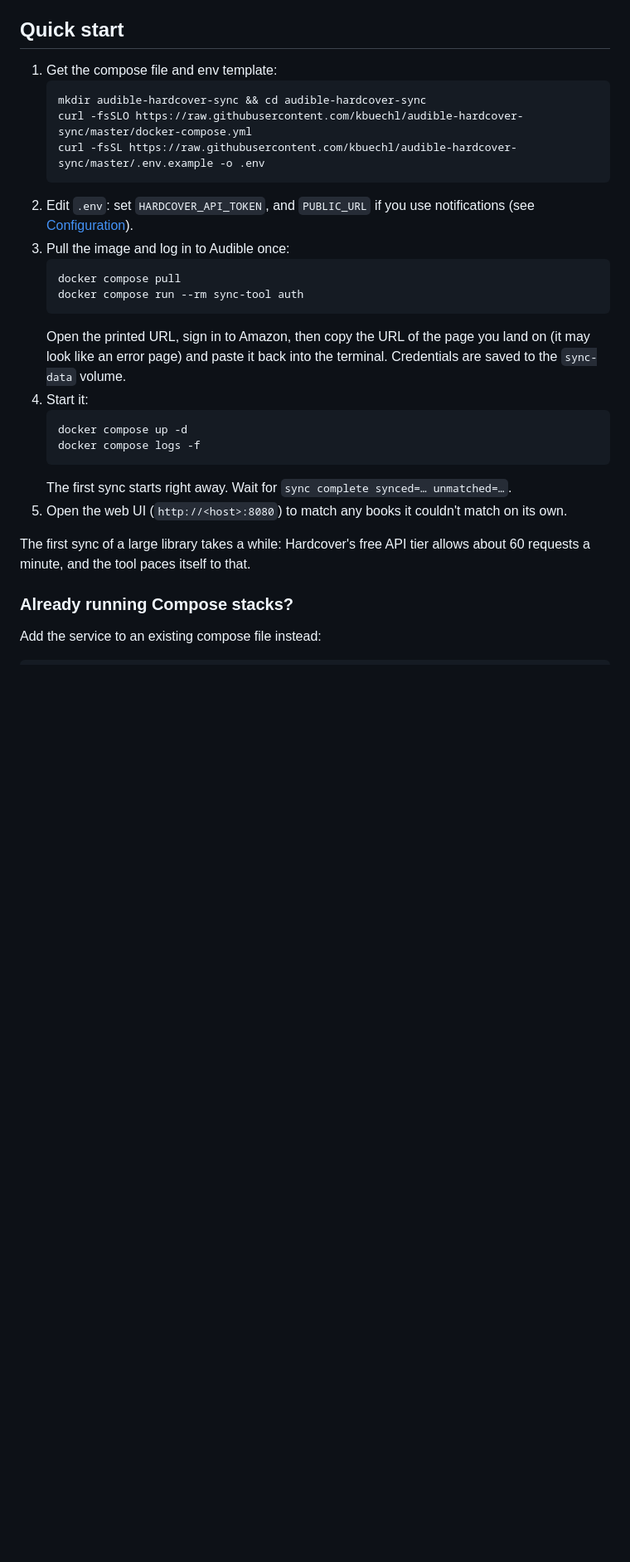
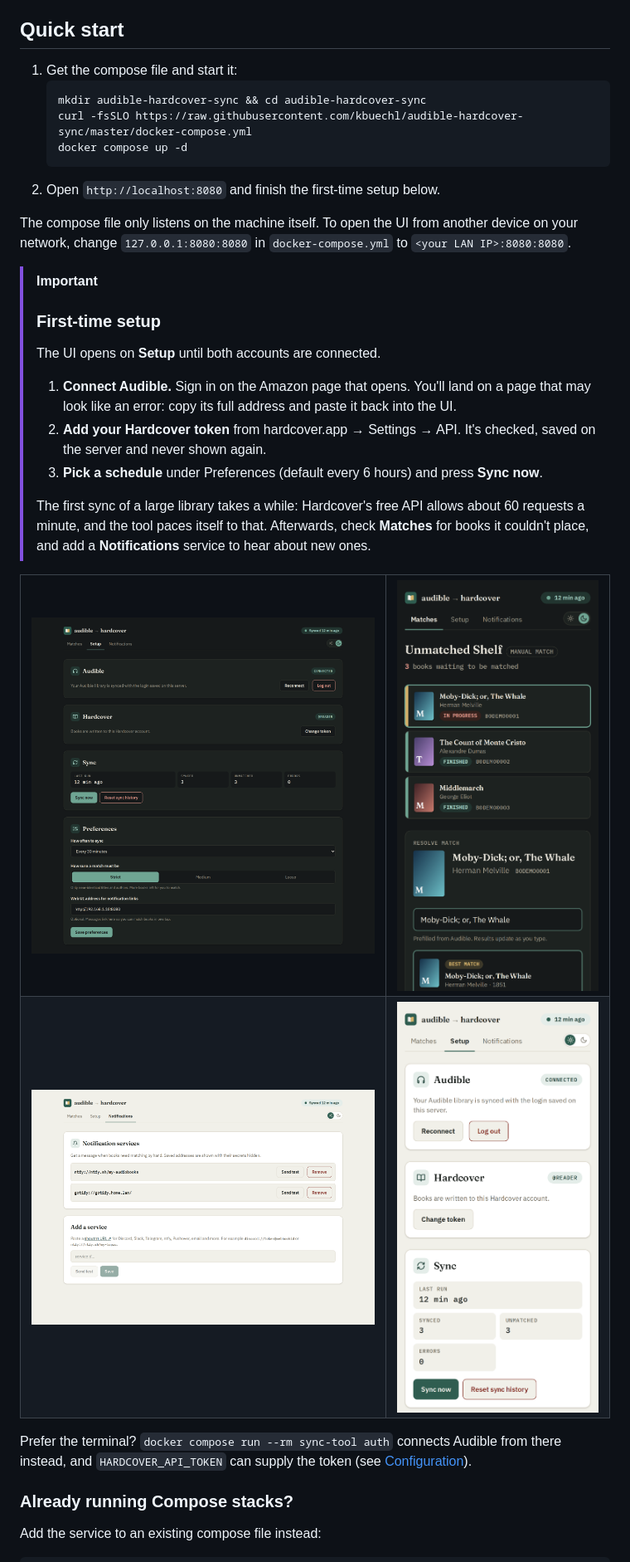
Before and after one commit to kbuechl/audible-hardcover-sync, a Markdown page: README.md, the part around one of its changes. Shown at 83% size. GitHub-like rendering; pictures changed too: assets/screenshots/notifications.png (added), assets/screenshots/phone-matches.png (added), assets/screenshots/phone-setup.png (added); blank space fills up the shorter version.

Commit message:
docs: refresh README with features, diagram and screenshots
Co-Authored-By: Claude Opus 5.5 <noreply@anthropic.com>
Claude-Session: https://claude.ai/code/session_01MFChQV4nFkp1rpa65j1pCi

````diff
--- a/README.md
+++ b/README.md
@@ -24,35 +69,50 @@ shoutrrr) when that happens.
 
 ## Quick start
 
-1. Get the compose file and env template:
+1. Get the compose file and start it:
    ```bash
    mkdir audible-hardcover-sync && cd audible-hardcover-sync
    curl -fsSLO https://raw.githubusercontent.com/kbuechl/audible-hardcover-sync/master/docker-compose.yml
-   curl -fsSL https://raw.githubusercontent.com/kbuechl/audible-hardcover-sync/master/.env.example -o .env
+   docker compose up -d
    ```
-2. Edit `.env`: set `HARDCOVER_API_TOKEN`, and `PUBLIC_URL` if you use
-   notifications (see [Configuration](#configuration)).
-3. Pull the image and log in to Audible once:
-   ```bash
-   docker compose pull
-   docker compose run --rm sync-tool auth
-   ```
-   Open the printed URL, sign in to Amazon, then copy the URL of the page
-   you land on (it may look like an error page) and paste it back into the
-   terminal. Credentials are saved to the `sync-data` volume.
-4. Start it:
-   ```bash
-   docker compose up -d
-   docker compose logs -f
-   ```
-   The first sync starts right away. Wait for
-   `sync complete synced=… unmatched=…`.
-5. Open the web UI (`http://<host>:8080`) to match any books it couldn't
-   match on its own.
+2. Open `http://localhost:8080` and finish the first-time setup below.
 
-The first sync of a large library takes a while: Hardcover's free API
-tier allows about 60 requests a minute, and the tool paces itself to
-that.
+The compose file only listens on the machine itself. To open the UI from
+another device on your network, change `127.0.0.1:8080:8080` in
+`docker-compose.yml` to `<your LAN IP>:8080:8080`.
+
+> [!IMPORTANT]
+> ### First-time setup
+>
+> The UI opens on **Setup** until both accounts are connected.
+>
+> 1. **Connect Audible.** Sign in on the Amazon page that opens. You'll
+>    land on a page that may look like an error: copy its full address
+>    and paste it back into the UI.
+> 2. **Add your Hardcover token** from hardcover.app → Settings → API. It's
+>    checked, saved on the server and never shown again.
+> 3. **Pick a schedule** under Preferences (default every 6 hours) and
+>    press **Sync now**.
+>
+> The first sync of a large library takes a while: Hardcover's free API
+> allows about 60 requests a minute, and the tool paces itself to that.
+> Afterwards, check **Matches** for books it couldn't place, and add a
+> **Notifications** service to hear about new ones.
+
+<table>
+  <tr>
+    <td width="62%"><img src="assets/screenshots/setup.png" alt="Setup page in dark mode: Audible and Hardcover connected, last sync results and preferences"></td>
+    <td width="38%"><img src="assets/screenshots/phone-matches.png" alt="Matches page on a phone in dark mode"></td>
+  </tr>
+  <tr>
+    <td><img src="assets/screenshots/notifications.png" alt="Notifications page with two services and a form to add another"></td>
+    <td><img src="assets/screenshots/phone-setup.png" alt="Setup page on a phone in light mode"></td>
+  </tr>
+</table>
+
+Prefer the terminal? `docker compose run --rm sync-tool auth` connects
+Audible from there instead, and `HARDCOVER_API_TOKEN` can supply the
+token (see [Configuration](#configuration)).
 
 ### Already running Compose stacks?
 
````
Also changed, not shown: other parts of README.md (+119 -61 lines), assets/screenshots/matches.png (added).
